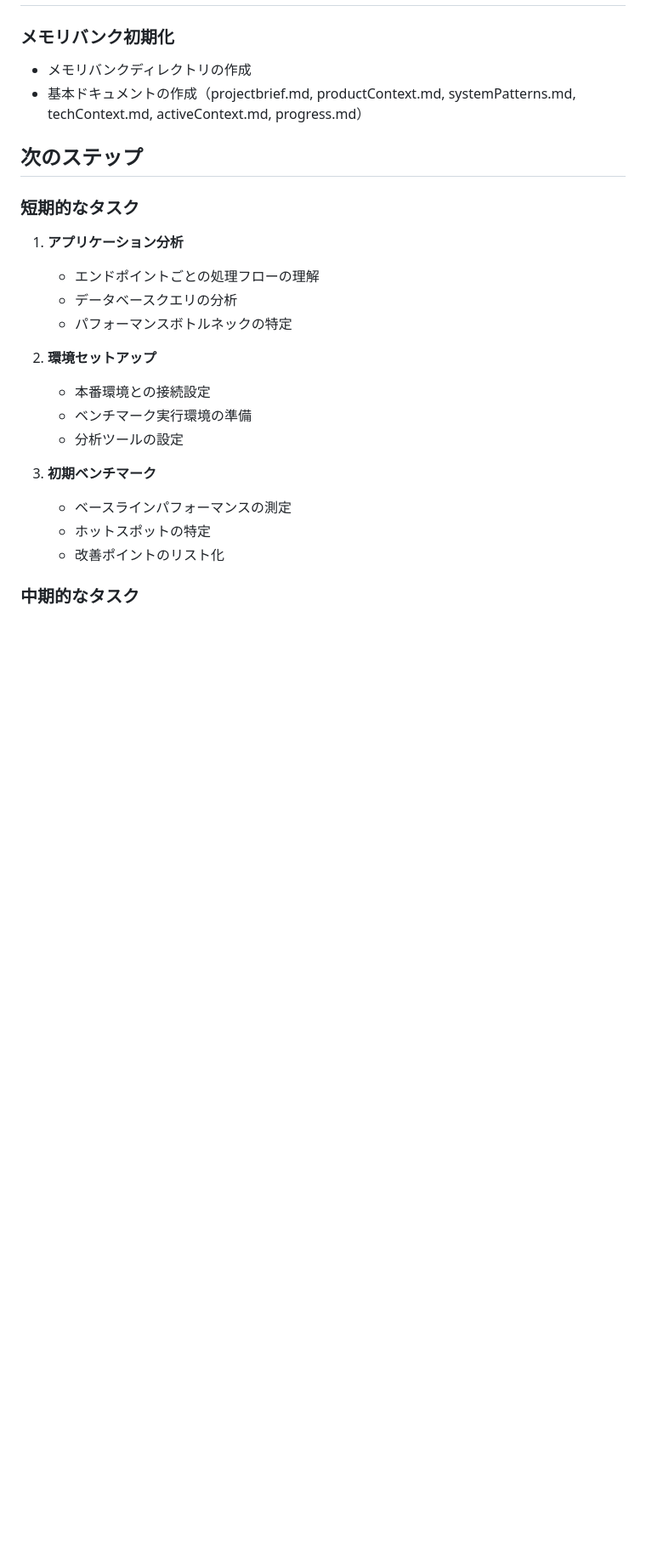
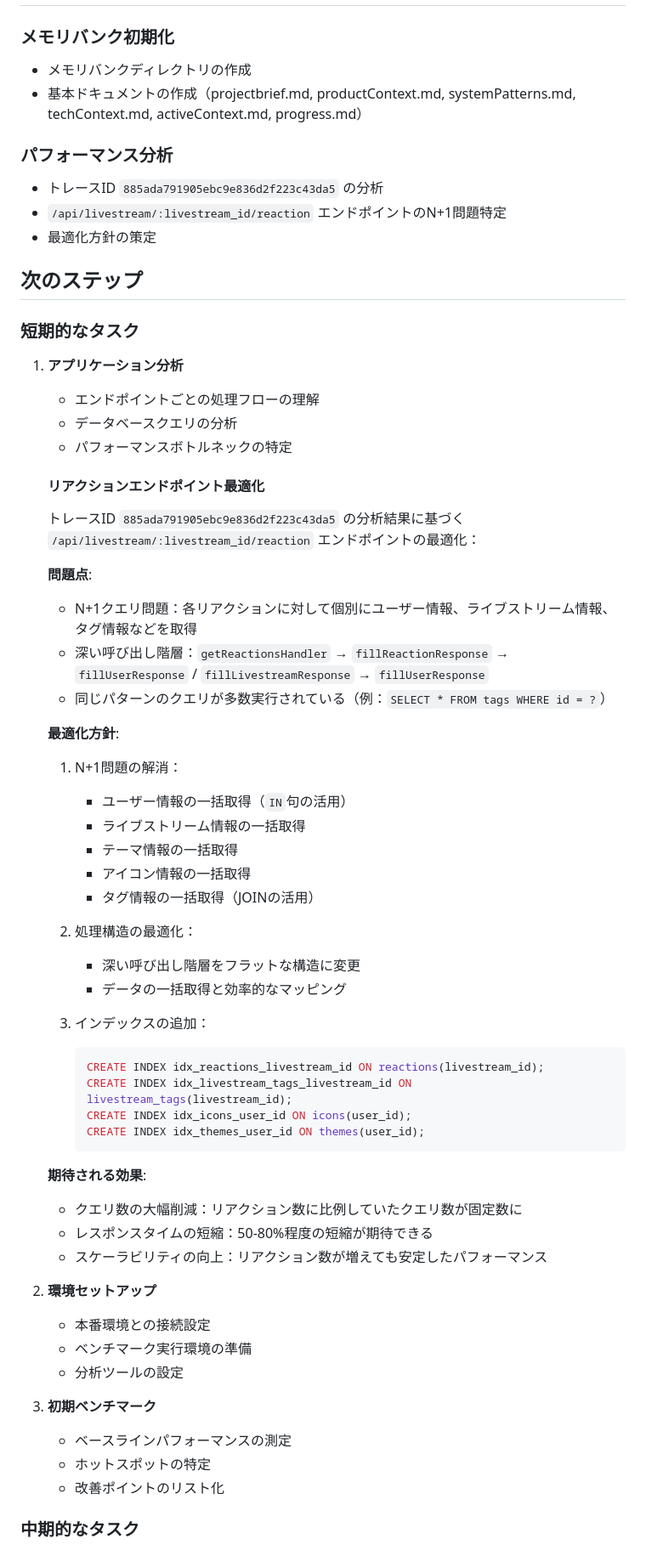
Before and after one commit to kitakou0313/isucon13-train, a Markdown page: memory-bank/activeContext.md, the part around the change. Shown at 85% size. GitHub-like rendering; blank space fills up the shorter version.

Commit message:
docs: 方針を検討させる

````diff
--- a/memory-bank/activeContext.md
+++ b/memory-bank/activeContext.md
@@ -16,6 +16,11 @@
 - メモリバンクディレクトリの作成
 - 基本ドキュメントの作成（projectbrief.md, productContext.md, systemPatterns.md, techContext.md, activeContext.md, progress.md）
 
+### パフォーマンス分析
+- トレースID `885ada791905ebc9e836d2f223c43da5` の分析
+- `/api/livestream/:livestream_id/reaction` エンドポイントのN+1問題特定
+- 最適化方針の策定
+
 ## 次のステップ
 
 ### 短期的なタスク
@@ -23,6 +28,39 @@
    - エンドポイントごとの処理フローの理解
    - データベースクエリの分析
    - パフォーマンスボトルネックの特定
+
+   #### リアクションエンドポイント最適化
+   トレースID `885ada791905ebc9e836d2f223c43da5` の分析結果に基づく `/api/livestream/:livestream_id/reaction` エンドポイントの最適化：
+
+   **問題点**:
+   - N+1クエリ問題：各リアクションに対して個別にユーザー情報、ライブストリーム情報、タグ情報などを取得
+   - 深い呼び出し階層：`getReactionsHandler` → `fillReactionResponse` → `fillUserResponse` / `fillLivestreamResponse` → `fillUserResponse`
+   - 同じパターンのクエリが多数実行されている（例：`SELECT * FROM tags WHERE id = ?`）
+
+   **最適化方針**:
+   1. N+1問題の解消：
+      - ユーザー情報の一括取得（`IN`句の活用）
+      - ライブストリーム情報の一括取得
+      - テーマ情報の一括取得
+      - アイコン情報の一括取得
+      - タグ情報の一括取得（JOINの活用）
+
+   2. 処理構造の最適化：
+      - 深い呼び出し階層をフラットな構造に変更
+      - データの一括取得と効率的なマッピング
+
+   3. インデックスの追加：
+      ```sql
+      CREATE INDEX idx_reactions_livestream_id ON reactions(livestream_id);
+      CREATE INDEX idx_livestream_tags_livestream_id ON livestream_tags(livestream_id);
+      CREATE INDEX idx_icons_user_id ON icons(user_id);
+      CREATE INDEX idx_themes_user_id ON themes(user_id);
+      ```
+
+   **期待される効果**:
+   - クエリ数の大幅削減：リアクション数に比例していたクエリ数が固定数に
+   - レスポンスタイムの短縮：50-80%程度の短縮が期待できる
+   - スケーラビリティの向上：リアクション数が増えても安定したパフォーマンス
 
 2. **環境セットアップ**
    - 本番環境との接続設定
````
